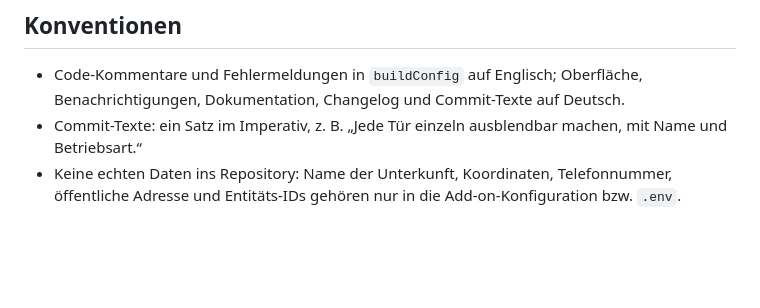
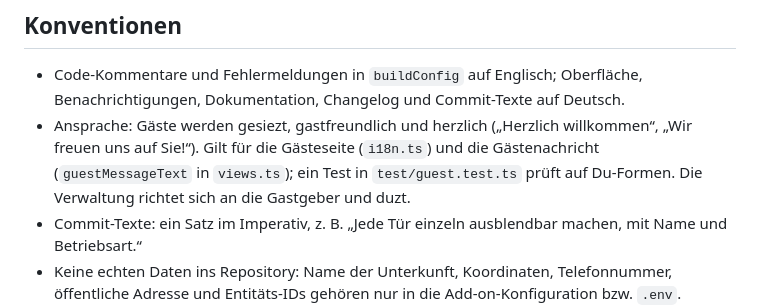
Before and after one commit to reiphi/guest-opener, a Markdown page: CLAUDE.md, the part around the change. Drawn GitHub-style; blank space fills up the shorter version.

```diff
--- a/CLAUDE.md
+++ b/CLAUDE.md
@@ -56,6 +56,9 @@ nur über die Version in `config.yaml`.
 
 - Code-Kommentare und Fehlermeldungen in `buildConfig` auf Englisch; Oberfläche, Benachrichtigungen,
   Dokumentation, Changelog und Commit-Texte auf Deutsch.
+- Ansprache: Gäste werden gesiezt, gastfreundlich und herzlich („Herzlich willkommen“, „Wir freuen uns auf Sie!“).
+  Gilt für die Gästeseite (`i18n.ts`) und die Gästenachricht (`guestMessageText` in `views.ts`); ein Test in
+  `test/guest.test.ts` prüft auf Du-Formen. Die Verwaltung richtet sich an die Gastgeber und duzt.
 - Commit-Texte: ein Satz im Imperativ, z. B. „Jede Tür einzeln ausblendbar machen, mit Name und Betriebsart.“
 - Keine echten Daten ins Repository: Name der Unterkunft, Koordinaten, Telefonnummer, öffentliche Adresse und
   Entitäts-IDs gehören nur in die Add-on-Konfiguration bzw. `.env`. Beispiele bleiben Platzhalter.
```
Also changed, not shown: README.en.md (+2 -2 lines), guest_opener/CHANGELOG.md (+8 -0 lines), docs/screenshots/gaesteseite.en.png (added), docs/screenshots/gaesteseite.png, docs/screenshots/verwaltung.png, 7 other files.
